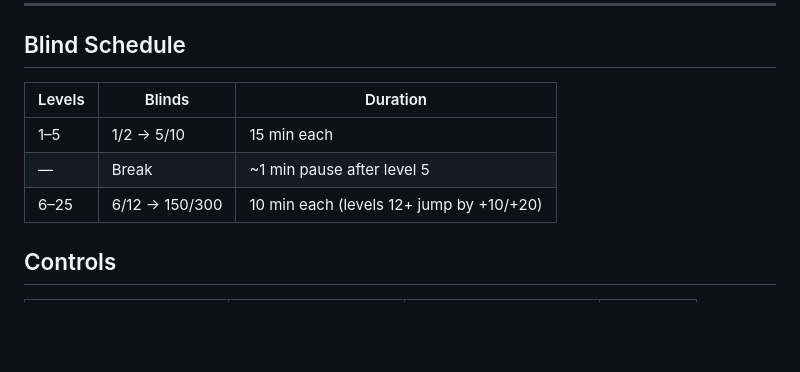
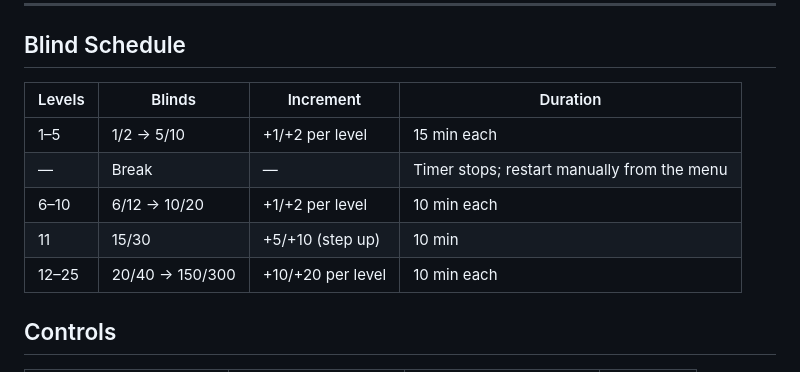
Before and after one commit to netwerxs/BlindsUP, a Markdown page: README.md, the part around the change. Rendered like a GitHub page; blank space fills up the shorter version.

Commit message:
Correct blind schedule increments in README
Levels 1-10 step by +1/+2 each; level 11 (15/30) is the single
+5/+10 jump; levels 12-25 step by +10/+20. Also clarify that the
break stops the timer and requires manually starting the next
level from the menu.

```diff
--- a/README.md
+++ b/README.md
@@ -56,11 +56,13 @@ Click the install icon (⊕) in the address bar, or go to the browser menu → *
 
 ## Blind Schedule
 
-| Levels | Blinds | Duration |
-|--------|--------|----------|
-| 1–5 | 1/2 → 5/10 | 15 min each |
-| — | Break | ~1 min pause after level 5 |
-| 6–25 | 6/12 → 150/300 | 10 min each (levels 12+ jump by +10/+20) |
+| Levels | Blinds | Increment | Duration |
+|--------|--------|-----------|----------|
+| 1–5 | 1/2 → 5/10 | +1/+2 per level | 15 min each |
+| — | Break | — | Timer stops; restart manually from the menu |
+| 6–10 | 6/12 → 10/20 | +1/+2 per level | 10 min each |
+| 11 | 15/30 | +5/+10 (step up) | 10 min |
+| 12–25 | 20/40 → 150/300 | +10/+20 per level | 10 min each |
 
 ## Controls
 
```
